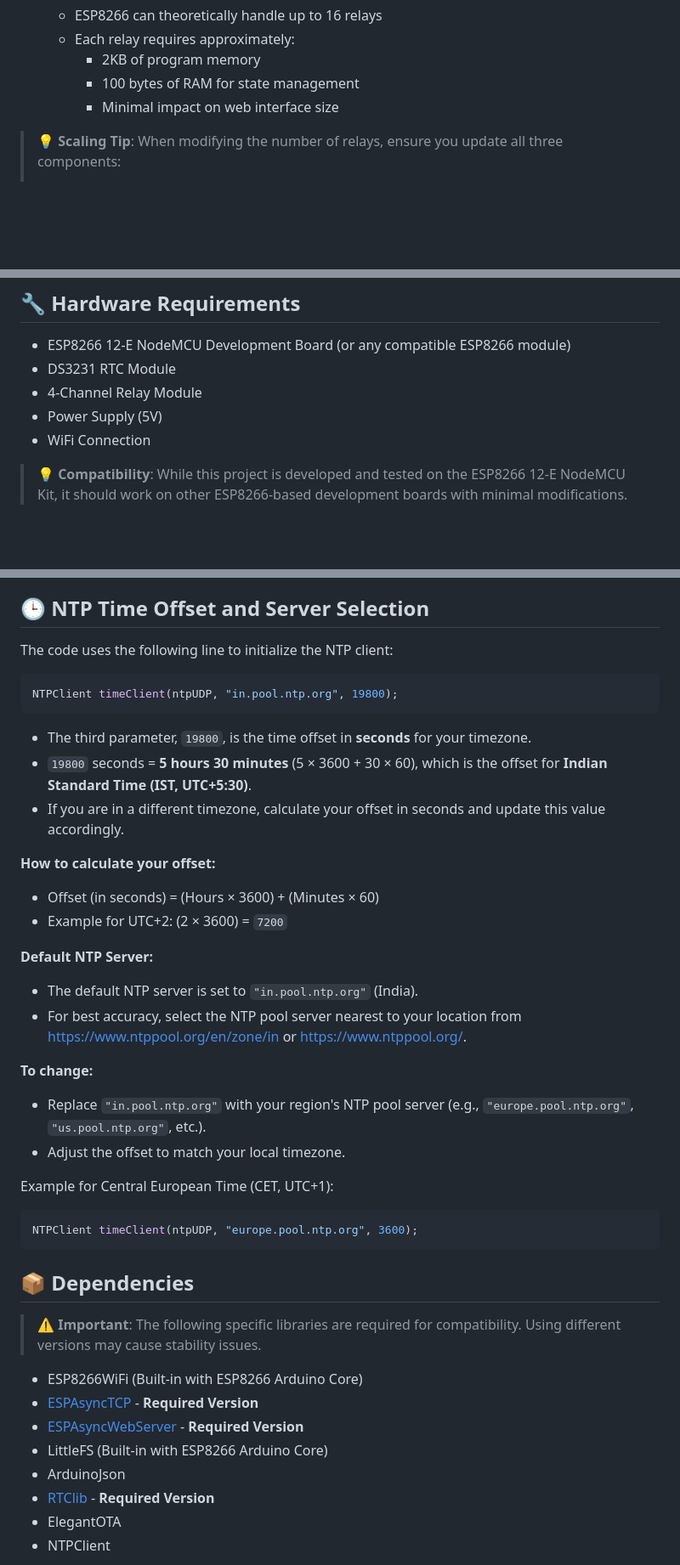
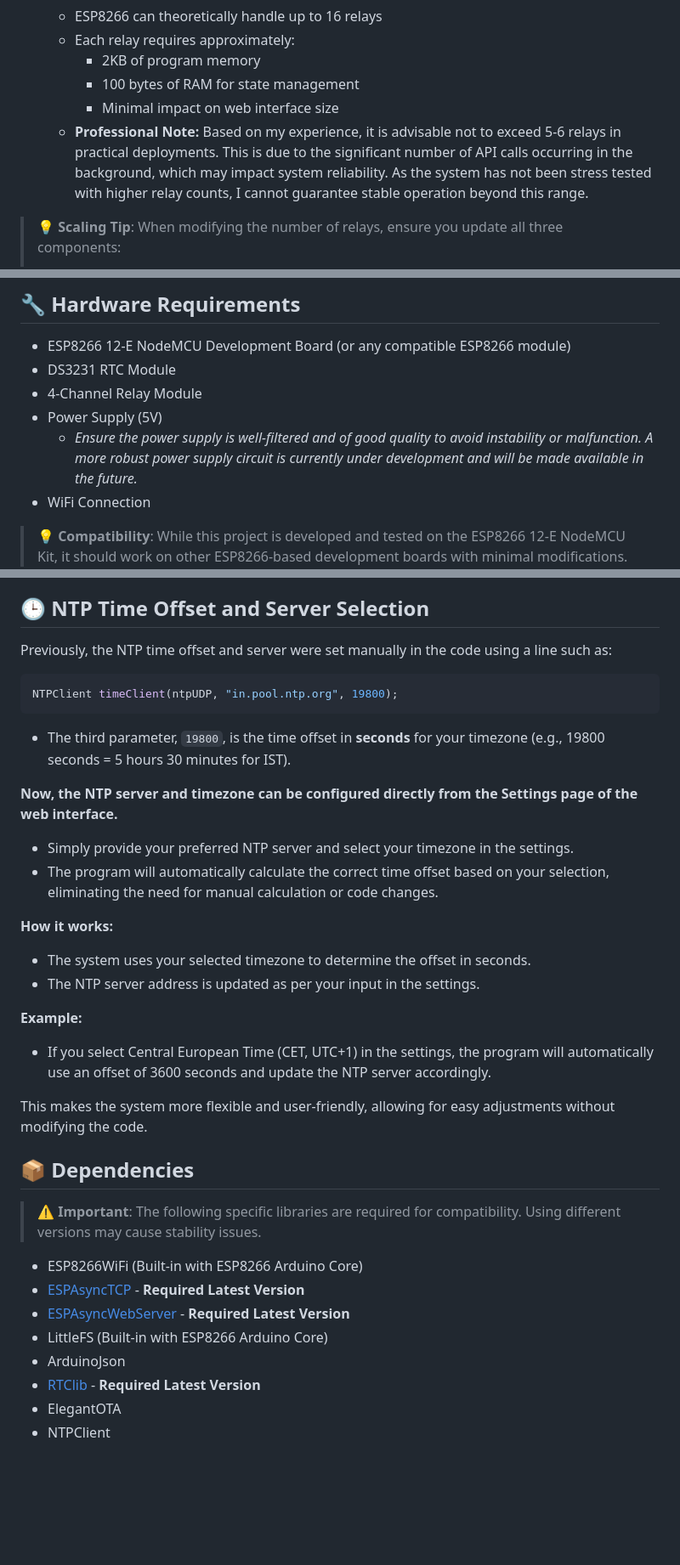
Before and after one commit to desiFish/Smart-Aquarium-V3.1, a Markdown page: README.md, 3 parts joined by grey strips. Shown at 85% size. GitHub-like rendering; blank space fills up the shorter version.

Commit message:
updated readme for v1.1.0

````diff
--- a/README.md
+++ b/README.md
@@ -113,6 +113,7 @@ This system is highly scalable and can be easily modified to control more or few
      - 2KB of program memory
      - 100 bytes of RAM for state management
      - Minimal impact on web interface size
+   - **Professional Note:** Based on my experience, it is advisable not to exceed 5-6 relays in practical deployments. This is due to the significant number of API calls occurring in the background, which may impact system reliability. As the system has not been stress tested with higher relay counts, I cannot guarantee stable operation beyond this range.
 
 > 💡 **Scaling Tip**: When modifying the number of relays, ensure you update all three components:
 > 1. Hardware GPIO definitions
@@ -125,6 +126,7 @@ This system is highly scalable and can be easily modified to control more or few
 - DS3231 RTC Module
 - 4-Channel Relay Module
 - Power Supply (5V)
+  - *Ensure the power supply is well-filtered and of good quality to avoid instability or malfunction. A more robust power supply circuit is currently under development and will be made available in the future.*
 - WiFi Connection
 
 > 💡 **Compatibility**: While this project is developed and tested on the ESP8266 12-E NodeMCU Kit, it should work on other ESP8266-based development boards with minimal modifications. Just ensure your board has enough GPIO pins for the relay and RTC connections.
@@ -142,41 +144,35 @@ The above schematic shows the connections between the ESP8266, RTC module, and r
 
 ## 🕒 NTP Time Offset and Server Selection
 
-The code uses the following line to initialize the NTP client:
+Previously, the NTP time offset and server were set manually in the code using a line such as:
 ```cpp
 NTPClient timeClient(ntpUDP, "in.pool.ntp.org", 19800);
 ```
-- The third parameter, `19800`, is the time offset in **seconds** for your timezone.
-- `19800` seconds = **5 hours 30 minutes** (5 × 3600 + 30 × 60), which is the offset for **Indian Standard Time (IST, UTC+5:30)**.
-- If you are in a different timezone, calculate your offset in seconds and update this value accordingly.
+- The third parameter, `19800`, is the time offset in **seconds** for your timezone (e.g., 19800 seconds = 5 hours 30 minutes for IST).
 
-**How to calculate your offset:**
-- Offset (in seconds) = (Hours × 3600) + (Minutes × 60)
-- Example for UTC+2: (2 × 3600) = `7200`
+**Now, the NTP server and timezone can be configured directly from the Settings page of the web interface.**
+- Simply provide your preferred NTP server and select your timezone in the settings.
+- The program will automatically calculate the correct time offset based on your selection, eliminating the need for manual calculation or code changes.
 
-**Default NTP Server:**
-- The default NTP server is set to `"in.pool.ntp.org"` (India).
-- For best accuracy, select the NTP pool server nearest to your location from [https://www.ntppool.org/en/zone/in](https://www.ntppool.org/en/zone/in) or [https://www.ntppool.org/](https://www.ntppool.org/).
+**How it works:**
+- The system uses your selected timezone to determine the offset in seconds.
+- The NTP server address is updated as per your input in the settings.
 
-**To change:**
-- Replace `"in.pool.ntp.org"` with your region's NTP pool server (e.g., `"europe.pool.ntp.org"`, `"us.pool.ntp.org"`, etc.).
-- Adjust the offset to match your local timezone.
+**Example:**
+- If you select Central European Time (CET, UTC+1) in the settings, the program will automatically use an offset of 3600 seconds and update the NTP server accordingly.
 
-Example for Central European Time (CET, UTC+1):
-```cpp
-NTPClient timeClient(ntpUDP, "europe.pool.ntp.org", 3600);
-```
+This makes the system more flexible and user-friendly, allowing for easy adjustments without modifying the code.
 
 ## 📦 Dependencies
 
 > ⚠️ **Important**: The following specific libraries are required for compatibility. Using different versions may cause stability issues.
 
 - ESP8266WiFi (Built-in with ESP8266 Arduino Core)
-- [ESPAsyncTCP](https://github.com/ESP32Async/ESPAsyncTCP) - **Required Version**
-- [ESPAsyncWebServer](https://github.com/ESP32Async/ESPAsyncWebServer) - **Required Version**
+- [ESPAsyncTCP](https://github.com/ESP32Async/ESPAsyncTCP) - **Required Latest Version**
+- [ESPAsyncWebServer](https://github.com/ESP32Async/ESPAsyncWebServer) - **Required Latest Version**
 - LittleFS (Built-in with ESP8266 Arduino Core)
 - ArduinoJson
-- [RTClib](https://github.com/adafruit/RTClib) - **Required Version**
+- [RTClib](https://github.com/adafruit/RTClib) - **Required Latest Version**
 - ElegantOTA
 - NTPClient
 
````
Also changed, not shown: other parts of README.md (+44 -22 lines).
